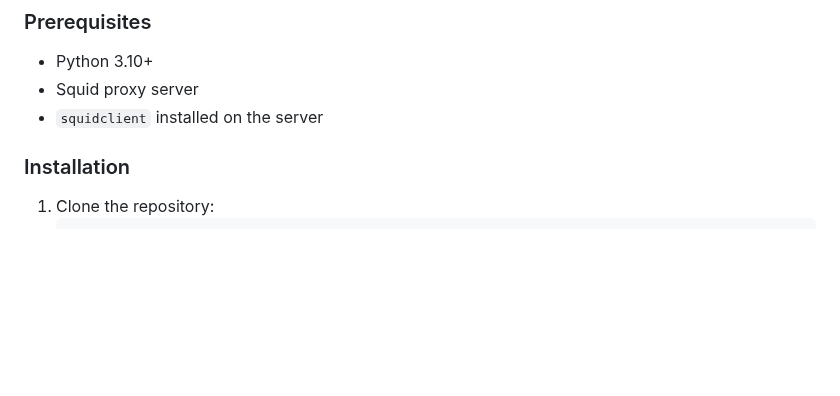
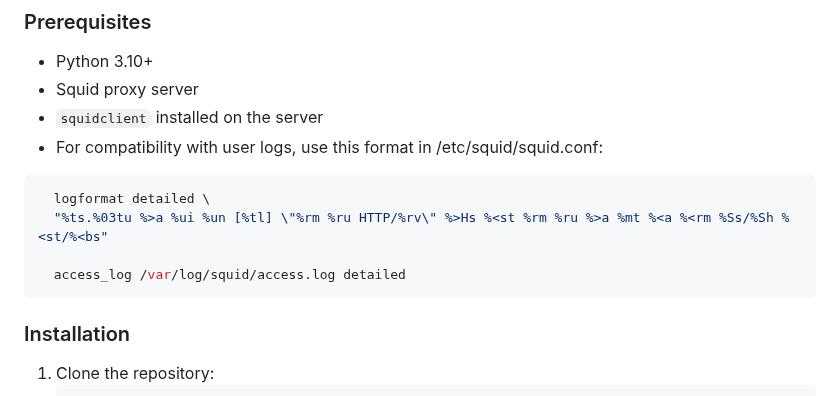
Before and after one commit to kaelthasmanu/SquidStats, a Markdown page: README.md, the part around the change. Rendered like a GitHub page; blank space fills up the shorter version.

Commit message:
update readme...

````diff
--- a/README.md
+++ b/README.md
@@ -41,7 +41,13 @@ Warning: 🚨 The first execution may cause high CPU usage.
 - Python 3.10+
 - Squid proxy server
 - `squidclient` installed on the server
+- For compatibility with user logs, use this format in /etc/squid/squid.conf:
+```bash
+  logformat detailed \
+  "%ts.%03tu %>a %ui %un [%tl] \"%rm %ru HTTP/%rv\" %>Hs %<st %rm %ru %>a %mt %<a %<rm %Ss/%Sh %<st/%<bs"
 
+  access_log /var/log/squid/access.log detailed
+```
 ### Installation
 1. Clone the repository:
    ```bash
````
